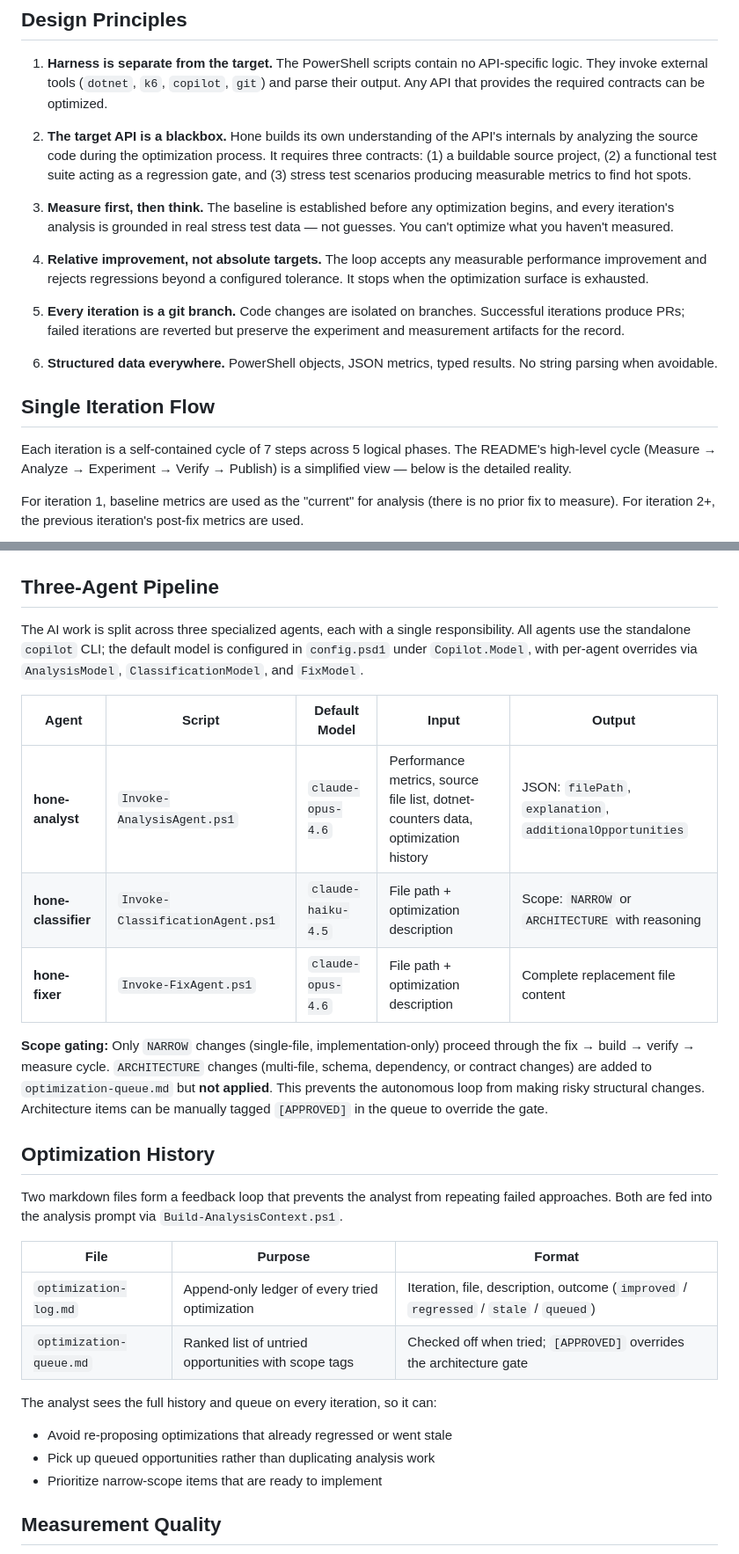
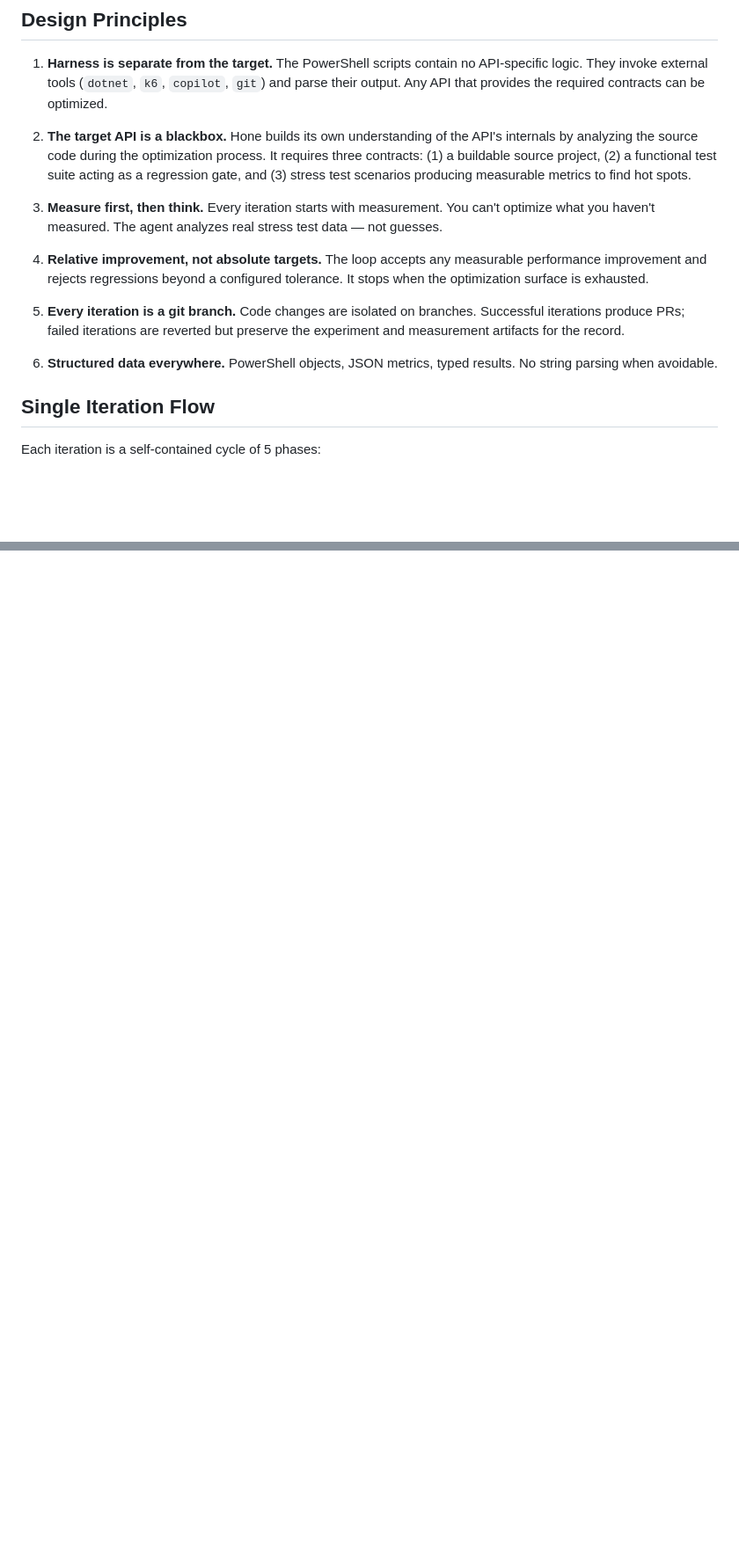
Before and after one commit to J-Bax/Hone, a Markdown page: docs/architecture.md, 2 parts joined by grey strips. Shown at 88% size. Drawn GitHub-style; blank space fills up the shorter version.

Commit message:
docs: revert architecture.md to pre-update state
Reverting in preparation for redesign to 5-phase measure-first architecture.

Co-authored-by: Copilot <223556219+Copilot@users.noreply.github.com>

````diff
--- a/docs/architecture.md
+++ b/docs/architecture.md
@@ -10,7 +10,7 @@ Hone is an agentic performance optimization system. A set of PowerShell scripts
 
 2. **The target API is a blackbox.** Hone builds its own understanding of the API's internals by analyzing the source code during the optimization process. It requires three contracts: (1) a buildable source project, (2) a functional test suite acting as a regression gate, and (3) stress test scenarios producing measurable metrics to find hot spots.
 
-3. **Measure first, then think.** The baseline is established before any optimization begins, and every iteration's analysis is grounded in real stress test data — not guesses. You can't optimize what you haven't measured.
+3. **Measure first, then think.** Every iteration starts with measurement. You can't optimize what you haven't measured. The agent analyzes real stress test data — not guesses.
 
 4. **Relative improvement, not absolute targets.** The loop accepts any measurable performance improvement and rejects regressions beyond a configured tolerance. It stops when the optimization surface is exhausted.
 
@@ -20,9 +20,7 @@ Hone is an agentic performance optimization system. A set of PowerShell scripts
 
 ## Single Iteration Flow
 
-Each iteration is a self-contained cycle of 7 steps across 5 logical phases. The README's high-level cycle (Measure → Analyze → Experiment → Verify → Publish) is a simplified view — below is the detailed reality.
-
-For iteration 1, baseline metrics are used as the "current" for analysis (there is no prior fix to measure). For iteration 2+, the previous iteration's post-fix metrics are used.
+Each iteration is a self-contained cycle of 5 phases:
 
 ```mermaid
 flowchart TD
@@ -74,31 +62,2 @@ flowchart TD
     style PUBLISH fill:#4a90d9,color:#fff
 ```
-
-## Three-Agent Pipeline
-
-The AI work is split across three specialized agents, each with a single responsibility. All agents use the standalone `copilot` CLI; the default model is configured in `config.psd1` under `Copilot.Model`, with per-agent overrides via `AnalysisModel`, `ClassificationModel`, and `FixModel`.
-
-| Agent | Script | Default Model | Input | Output |
-|-------|--------|---------------|-------|--------|
-| **hone-analyst** | `Invoke-AnalysisAgent.ps1` | `claude-opus-4.6` | Performance metrics, source file list, dotnet-counters data, optimization history | JSON: `filePath`, `explanation`, `additionalOpportunities` |
-| **hone-classifier** | `Invoke-ClassificationAgent.ps1` | `claude-haiku-4.5` | File path + optimization description | Scope: `NARROW` or `ARCHITECTURE` with reasoning |
-| **hone-fixer** | `Invoke-FixAgent.ps1` | `claude-opus-4.6` | File path + optimization description | Complete replacement file content |
-
-**Scope gating:** Only `NARROW` changes (single-file, implementation-only) proceed through the fix → build → verify → measure cycle. `ARCHITECTURE` changes (multi-file, schema, dependency, or contract changes) are added to `optimization-queue.md` but **not applied**. This prevents the autonomous loop from making risky structural changes. Architecture items can be manually tagged `[APPROVED]` in the queue to override the gate.
-
-## Optimization History
-
-Two markdown files form a feedback loop that prevents the analyst from repeating failed approaches. Both are fed into the analysis prompt via `Build-AnalysisContext.ps1`.
-
-| File | Purpose | Format |
-|------|---------|--------|
-| `optimization-log.md` | Append-only ledger of every tried optimization | Iteration, file, description, outcome (`improved` / `regressed` / `stale` / `queued`) |
-| `optimization-queue.md` | Ranked list of untried opportunities with scope tags | Checked off when tried; `[APPROVED]` overrides the architecture gate |
-
-The analyst sees the full history and queue on every iteration, so it can:
-- Avoid re-proposing optimizations that already regressed or went stale
-- Pick up queued opportunities rather than duplicating analysis work
-- Prioritize narrow-scope items that are ready to implement
-
-## Measurement Quality
-
````
Also changed, not shown: other parts of docs/architecture.md (+18 -53 lines).
